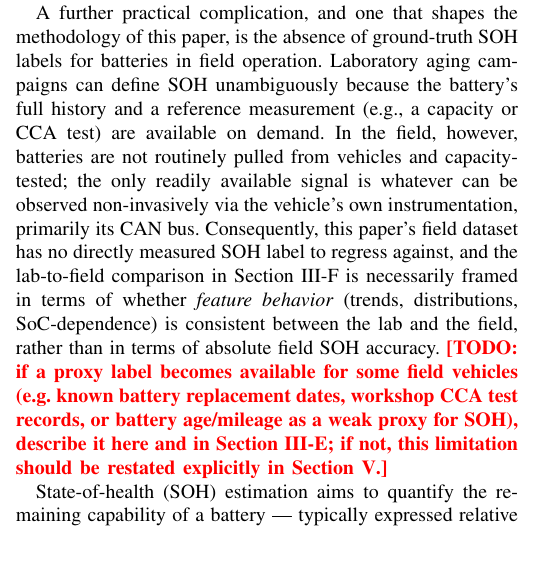
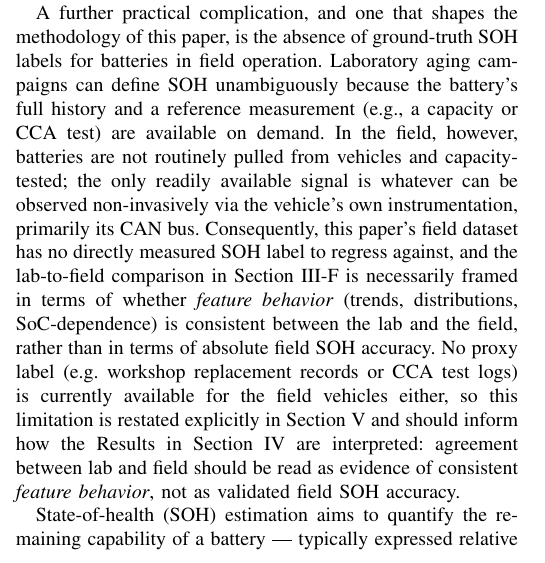
Before and after one commit to TPKamstra/HeavyDutyVehicle_Battery_SOH_Estimation, a LaTeX paper (main.tex): part of one column of page 1 of 5, cut so that both start at the same text. Compiled offline with pdfLaTeX.

Commit message:
Confirm no field SOH proxy label exists; firm up feature-behavior framing

```diff
--- a/main.tex
+++ b/main.tex
@@ -61,7 +61,7 @@ state of health, lead-acid battery, AGM battery, starter battery, cranking curre
 
 Heavy-duty diesel vehicles rely on a starter battery capable of delivering several hundred amperes for a short but critical interval each time the engine is started. Compared to light-duty passenger vehicles, these platforms typically combine larger-displacement, higher-compression diesel engines with harsher duty cycles: long idle periods interspersed with mission-critical starts, wide ambient temperature ranges, and vibration and shock loads that accelerate mechanical wear inside the battery. A failed or marginal start is not merely an inconvenience in this context --- for fleet operators, emergency services, and other applications where the vehicle must be available on demand, an unexpected failure to crank can take an entire asset out of service at the worst possible moment. \todo{if the paper is meant to stay anchored to the armoured-vehicle motivating case in the introduction, add one sentence here noting that armoured/military heavy-duty vehicles are a representative and demanding example of this vehicle class, without going into vehicle-specific detail} The consequences of an undetected failure are more severe still when the vehicle is deployed away from base --- on a mission, at a remote worksite, or otherwise out in the field --- where a spare battery, a replacement, or even diagnostic equipment may not be readily available; a failure that would be a minor, scheduled task in a depot becomes an operational disruption in the field. This asymmetry --- low cost of replacing a battery proactively versus high cost of a failure at the wrong time and place --- is precisely what makes early, reliable SOH estimation valuable for this vehicle class.
 
-A further practical complication, and one that shapes the methodology of this paper, is the absence of ground-truth SOH labels for batteries in field operation. Laboratory aging campaigns can define SOH unambiguously because the battery's full history and a reference measurement (e.g., a capacity or CCA test) are available on demand. In the field, however, batteries are not routinely pulled from vehicles and capacity-tested; the only readily available signal is whatever can be observed non-invasively via the vehicle's own instrumentation, primarily its CAN bus. Consequently, this paper's field dataset has no directly measured SOH label to regress against, and the lab-to-field comparison in Section~\ref{sec:validation} is necessarily framed in terms of whether \emph{feature behavior} (trends, distributions, SoC-dependence) is consistent between the lab and the field, rather than in terms of absolute field SOH accuracy. \todo{if a proxy label becomes available for some field vehicles (e.g. known battery replacement dates, workshop CCA test records, or battery age/mileage as a weak proxy for SOH), describe it here and in Section~\ref{sec:fielddata}; if not, this limitation should be restated explicitly in Section~\ref{sec:discussion}.}
+A further practical complication, and one that shapes the methodology of this paper, is the absence of ground-truth SOH labels for batteries in field operation. Laboratory aging campaigns can define SOH unambiguously because the battery's full history and a reference measurement (e.g., a capacity or CCA test) are available on demand. In the field, however, batteries are not routinely pulled from vehicles and capacity-tested; the only readily available signal is whatever can be observed non-invasively via the vehicle's own instrumentation, primarily its CAN bus. Consequently, this paper's field dataset has no directly measured SOH label to regress against, and the lab-to-field comparison in Section~\ref{sec:validation} is necessarily framed in terms of whether \emph{feature behavior} (trends, distributions, SoC-dependence) is consistent between the lab and the field, rather than in terms of absolute field SOH accuracy. No proxy label (e.g. workshop replacement records or CCA test logs) is currently available for the field vehicles either, so this limitation is restated explicitly in Section~\ref{sec:discussion} and should inform how the Results in Section~\ref{sec:results} are interpreted: agreement between lab and field should be read as evidence of consistent \emph{feature behavior}, not as validated field SOH accuracy.
 
 State-of-health (SOH) estimation aims to quantify the remaining capability of a battery --- typically expressed relative to its capacity or cranking-current capability when new --- so that a degrading battery can be flagged and replaced before it fails to start the vehicle. For starter batteries specifically, SOH is commonly inferred from the voltage response during a cranking event: the depth of the voltage dip when the starter motor draws current, the shape of the voltage recovery afterward, and derived quantities such as internal resistance all change measurably as the battery ages~\cite{kerleyAutomotiveLeadacidBattery2015,stepresponse_soh}. These cranking-voltage-based methods are attractive because they require no additional current sensor and can, in principle, be implemented using signals already available on the vehicle's data bus.
 
```
